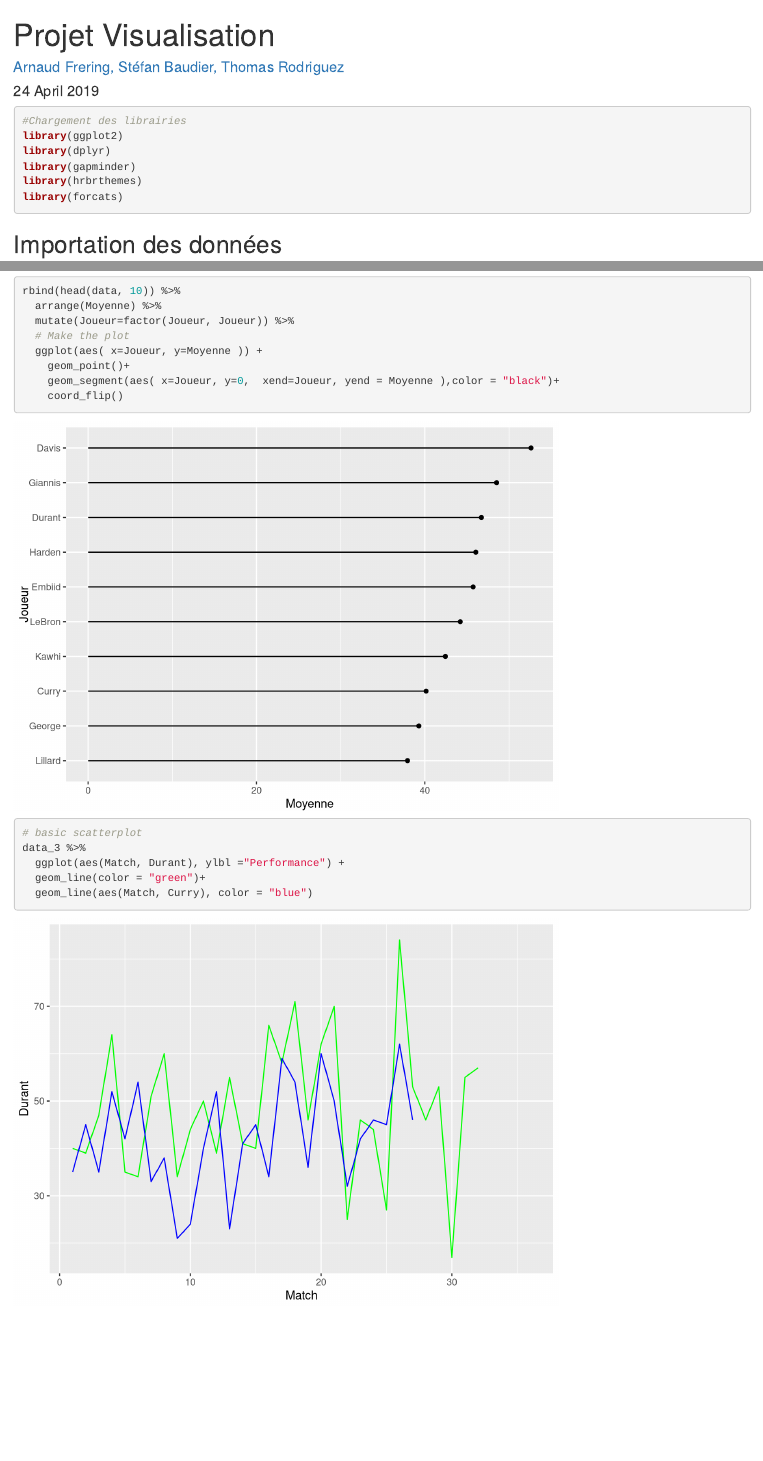
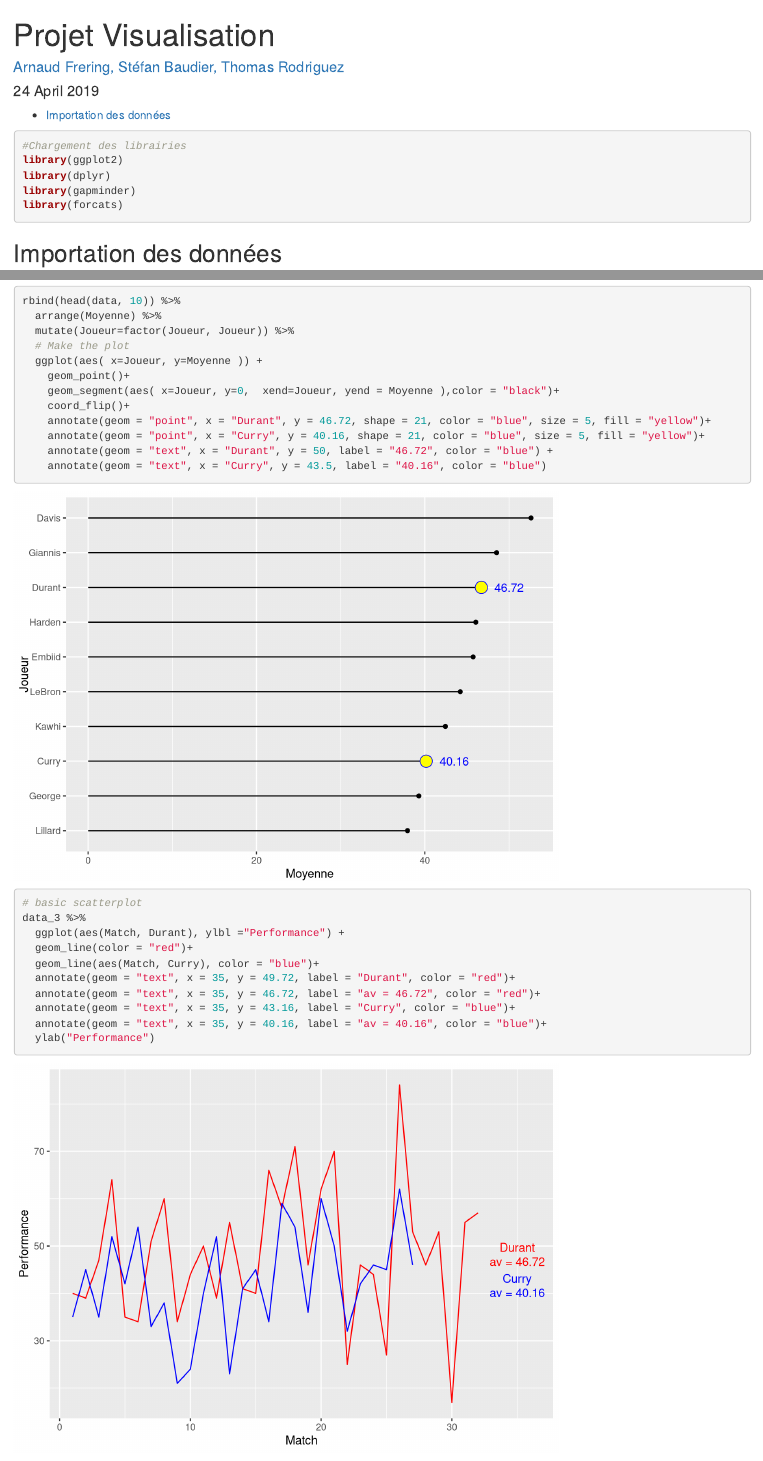
Before and after one commit to ArnaudFrering/Projet_Visualisation, an R Markdown document (index.Rmd): the page in a window 1100 px wide, from its top, and a second part further down, joined at a grey line. Rendered offline with R 4.5, knitr and Pandoc, with nearby package versions; the gapminder table comes from the copy in Python's plotly package.

Commit message:
annotation graphiques

````diff
--- a/index.Rmd
+++ b/index.Rmd
@@ -23,7 +26,6 @@ knitr::opts_chunk$set(message = FALSE)
 library(ggplot2)
 library(dplyr)
 library(gapminder)
-library(hrbrthemes)
 library(forcats)
 ```
 
@@ -54,15 +56,25 @@ rbind(head(data, 10)) %>%
   ggplot(aes( x=Joueur, y=Moyenne )) +
     geom_point()+
     geom_segment(aes( x=Joueur, y=0,  xend=Joueur, yend = Moyenne ),color = "black")+
-    coord_flip()
+    coord_flip()+
+    annotate(geom = "point", x = "Durant", y = 46.72, shape = 21, color = "blue", size = 5, fill = "yellow")+
+    annotate(geom = "point", x = "Curry", y = 40.16, shape = 21, color = "blue", size = 5, fill = "yellow")+
+    annotate(geom = "text", x = "Durant", y = 50, label = "46.72", color = "blue") +
+    annotate(geom = "text", x = "Curry", y = 43.5, label = "40.16", color = "blue")
 ```
 
 ```{r ,}
 # basic scatterplot
 data_3 %>%
   ggplot(aes(Match, Durant), ylbl ="Performance") +
-  geom_line(color = "green")+
-  geom_line(aes(Match, Curry), color = "blue")
+  geom_line(color = "red")+
+  geom_line(aes(Match, Curry), color = "blue")+
+  annotate(geom = "text", x = 35, y = 49.72, label = "Durant", color = "red")+
+  annotate(geom = "text", x = 35, y = 46.72, label = "av = 46.72", color = "red")+
+  annotate(geom = "text", x = 35, y = 43.16, label = "Curry", color = "blue")+
+  annotate(geom = "text", x = 35, y = 40.16, label = "av = 40.16", color = "blue")+
+  ylab("Performance")
+
 ```
 
 ```{r ,}
````
Also changed, not shown: index.html, index.Rmd (19 more changed lines).
